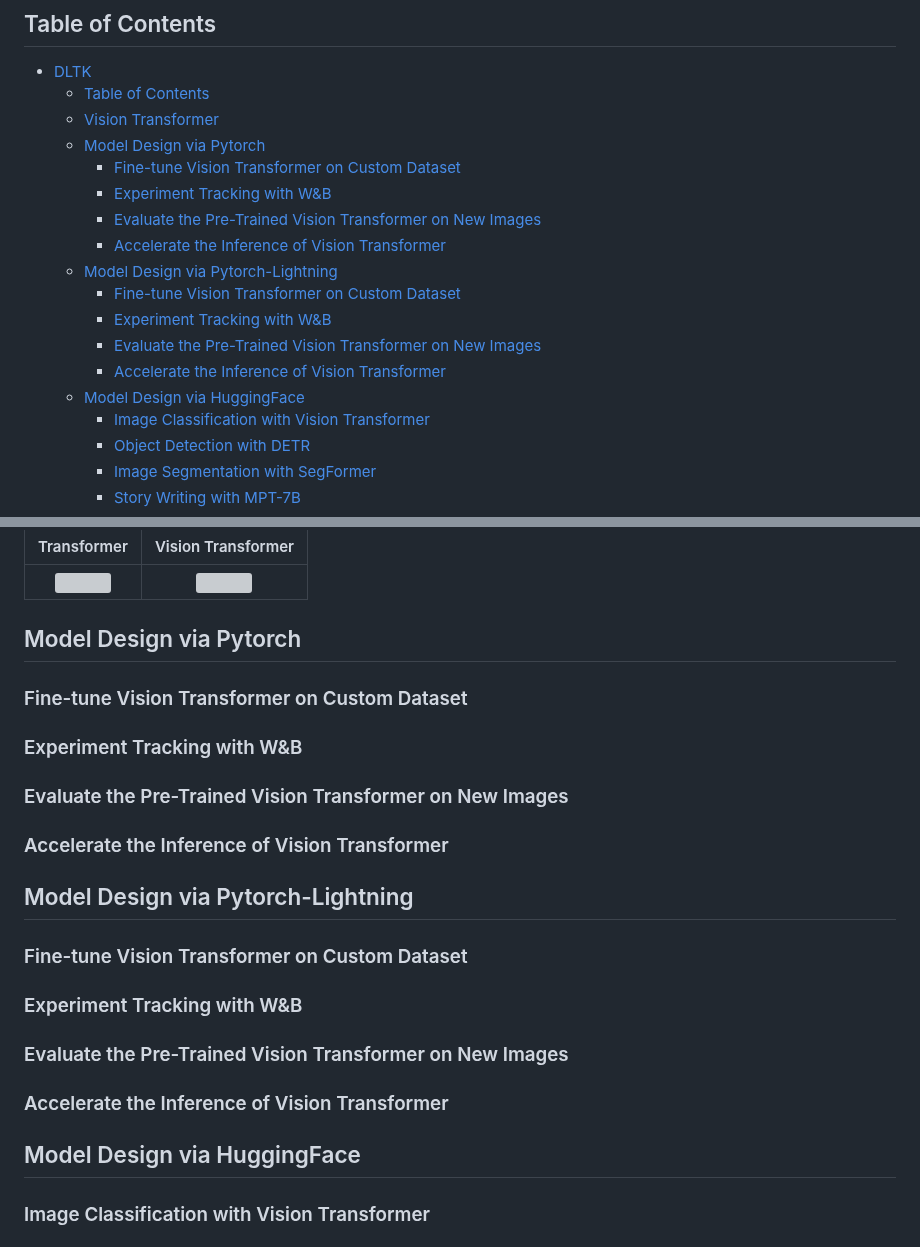
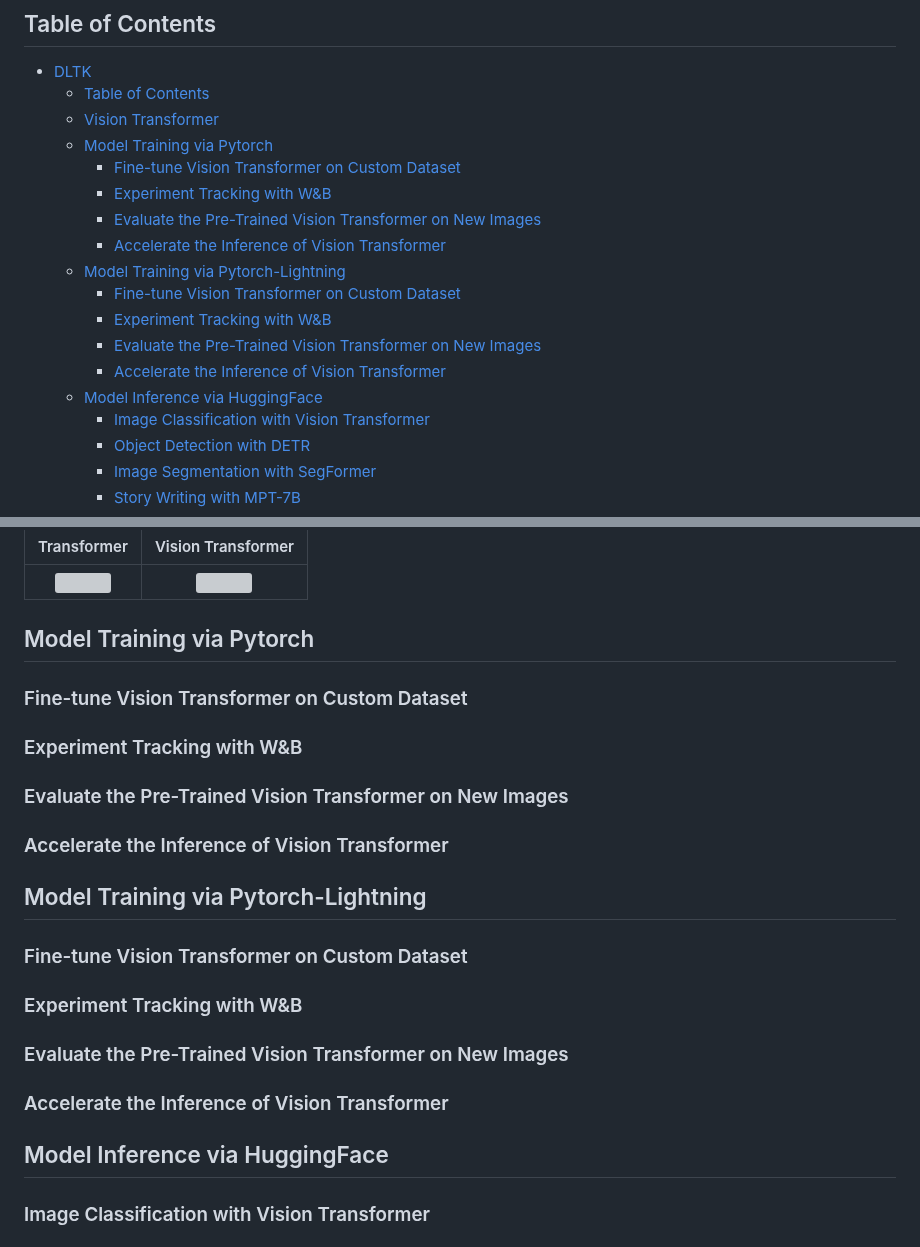
Before and after one commit to Jason-cs18/DLTK, a Markdown page: README.md, 2 parts joined by grey strips. GitHub-like rendering; grey boxes are pictures that could not be loaded.

```diff
--- a/README.md
+++ b/README.md
@@ -9,17 +9,17 @@ In this comprehensive guide, we provide an extensive overview of deep learning t
 - [DLTK](#dltk)
   - [Table of Contents](#table-of-contents)
   - [Vision Transformer](#vision-transformer)
-  - [Model Design via Pytorch](#model-design-via-pytorch)
+  - [Model Training via Pytorch](#model-training-via-pytorch)
     - [Fine-tune Vision Transformer on Custom Dataset](#fine-tune-vision-transformer-on-custom-dataset)
     - [Experiment Tracking with W\&B](#experiment-tracking-with-wb)
     - [Evaluate the Pre-Trained Vision Transformer on New Images](#evaluate-the-pre-trained-vision-transformer-on-new-images)
     - [Accelerate the Inference of Vision Transformer](#accelerate-the-inference-of-vision-transformer)
-  - [Model Design via Pytorch-Lightning](#model-design-via-pytorch-lightning)
+  - [Model Training via Pytorch-Lightning](#model-training-via-pytorch-lightning)
     - [Fine-tune Vision Transformer on Custom Dataset](#fine-tune-vision-transformer-on-custom-dataset-1)
     - [Experiment Tracking with W\&B](#experiment-tracking-with-wb-1)
     - [Evaluate the Pre-Trained Vision Transformer on New Images](#evaluate-the-pre-trained-vision-transformer-on-new-images-1)
     - [Accelerate the Inference of Vision Transformer](#accelerate-the-inference-of-vision-transformer-1)
-  - [Model Design via HuggingFace](#model-design-via-huggingface)
+  - [Model Inference via HuggingFace](#model-inference-via-huggingface)
     - [Image Classification with Vision Transformer](#image-classification-with-vision-transformer)
     - [Object Detection with DETR](#object-detection-with-detr)
     - [Image Segmentation with SegFormer](#image-segmentation-with-segformer)
@@ -54,7 +54,7 @@ In this comprehensive guide, we provide an extensive overview of deep learning t
 |:---:|:---:|
 |![](https://camo.githubusercontent.com/022f6ad1b0745d754a8c6cb474a8bd458b0de4d028558607456387a347b78d80/68747470733a2f2f64326c2e61692f5f696d616765732f7472616e73666f726d65722e737667)|![](https://camo.githubusercontent.com/5c9e02651b64a9113981be3d72942564778bee4b86a5211ad59d452da8f30a1f/68747470733a2f2f64326c2e61692f5f696d616765732f7669742e737667)|
 
-## Model Design via Pytorch
+## Model Training via Pytorch
 
 ### Fine-tune Vision Transformer on Custom Dataset
 
@@ -64,7 +64,7 @@ In this comprehensive guide, we provide an extensive overview of deep learning t
 
 ### Accelerate the Inference of Vision Transformer
 
-## Model Design via Pytorch-Lightning
+## Model Training via Pytorch-Lightning
 
 ### Fine-tune Vision Transformer on Custom Dataset
 
@@ -74,7 +74,7 @@ In this comprehensive guide, we provide an extensive overview of deep learning t
 
 ### Accelerate the Inference of Vision Transformer
 
-## Model Design via HuggingFace
+## Model Inference via HuggingFace
 
 ### Image Classification with Vision Transformer
 
```
